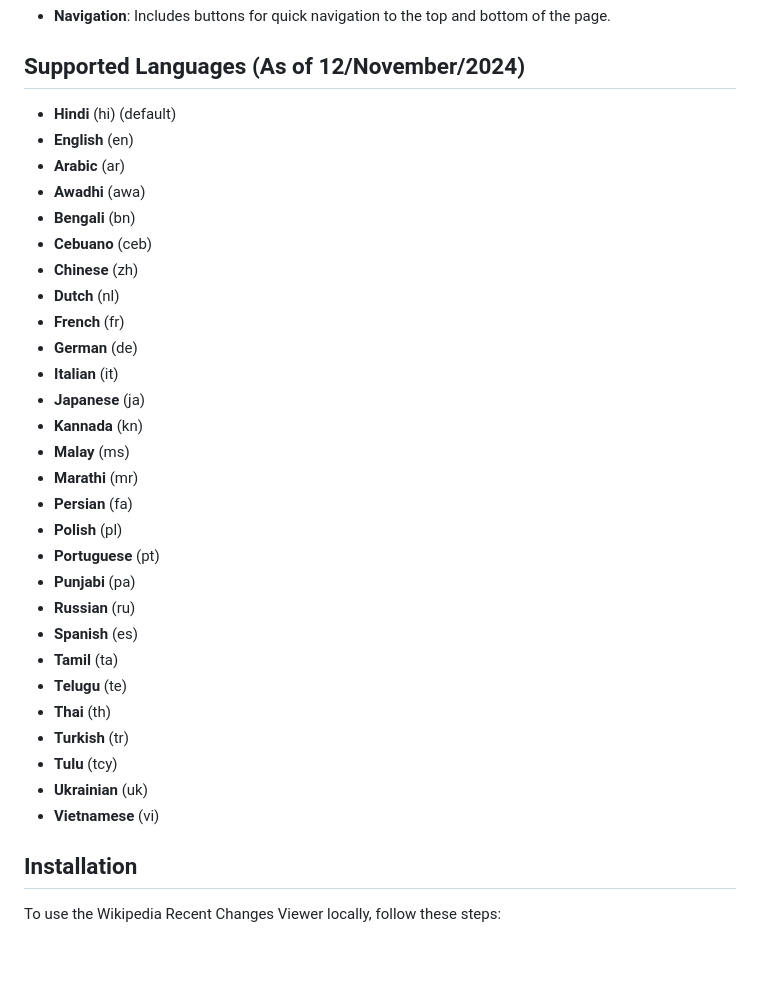
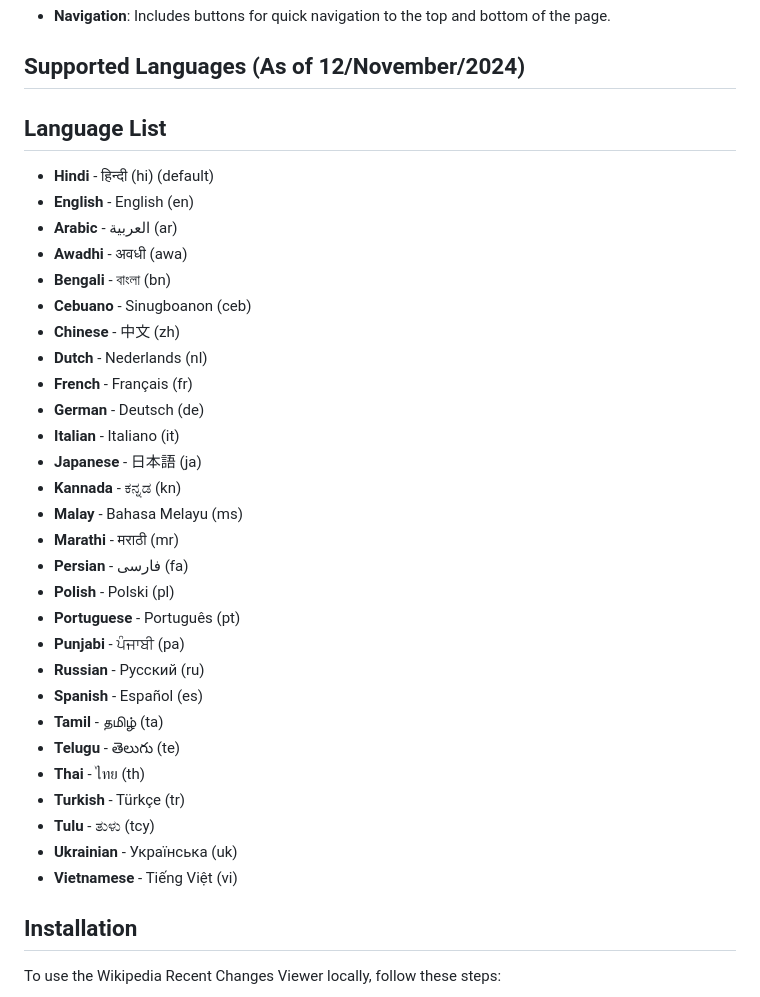
Before and after one commit to Suyashdwivedi/suyashdwivedi.github.io, a Markdown page: README.md, the part around the change. Drawn GitHub-style; blank space fills up the shorter version.

```diff
--- a/README.md
+++ b/README.md
@@ -28,34 +28,36 @@ The project supports multiple languages, including Hindi, English, and other maj
 
 ## Supported Languages (As of 12/November/2024)
 
-- **Hindi** (hi) (default)
-- **English** (en)
-- **Arabic** (ar)
-- **Awadhi** (awa)
-- **Bengali** (bn)
-- **Cebuano** (ceb)
-- **Chinese** (zh)
-- **Dutch** (nl)
-- **French** (fr)
-- **German** (de)
-- **Italian** (it)
-- **Japanese** (ja)
-- **Kannada** (kn)
-- **Malay** (ms)
-- **Marathi** (mr)
-- **Persian** (fa)
-- **Polish** (pl)
-- **Portuguese** (pt)
-- **Punjabi** (pa)
-- **Russian** (ru)
-- **Spanish** (es)
-- **Tamil** (ta)
-- **Telugu** (te)
-- **Thai** (th)
-- **Turkish** (tr)
-- **Tulu** (tcy)
-- **Ukrainian** (uk)
-- **Vietnamese** (vi)
+## Language List
+
+- **Hindi** - हिन्दी (hi) (default)
+- **English** - English (en)
+- **Arabic** - العربية (ar)
+- **Awadhi** - अवधी (awa)
+- **Bengali** - বাংলা (bn)
+- **Cebuano** - Sinugboanon (ceb)
+- **Chinese** - 中文 (zh)
+- **Dutch** - Nederlands (nl)
+- **French** - Français (fr)
+- **German** - Deutsch (de)
+- **Italian** - Italiano (it)
+- **Japanese** - 日本語 (ja)
+- **Kannada** - ಕನ್ನಡ (kn)
+- **Malay** - Bahasa Melayu (ms)
+- **Marathi** - मराठी (mr)
+- **Persian** - فارسی (fa)
+- **Polish** - Polski (pl)
+- **Portuguese** - Português (pt)
+- **Punjabi** - ਪੰਜਾਬੀ (pa)
+- **Russian** - Русский (ru)
+- **Spanish** - Español (es)
+- **Tamil** - தமிழ் (ta)
+- **Telugu** - తెలుగు (te)
+- **Thai** - ไทย (th)
+- **Turkish** - Türkçe (tr)
+- **Tulu** - ತುಳು (tcy)
+- **Ukrainian** - Українська (uk)
+- **Vietnamese** - Tiếng Việt (vi)
 
 ## Installation
 
```
